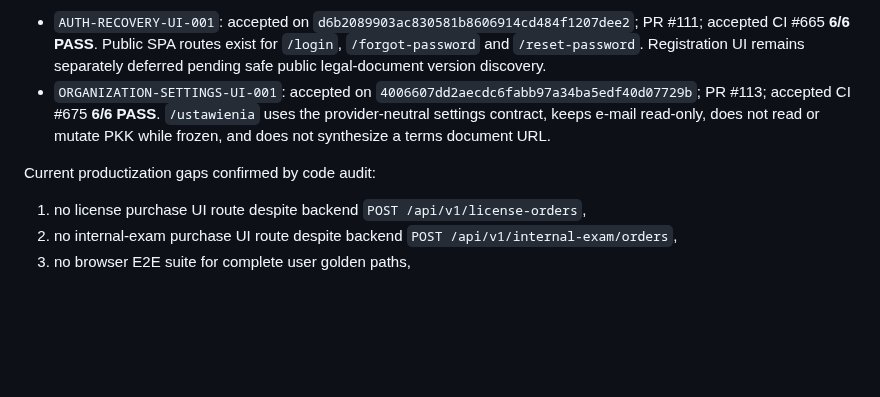
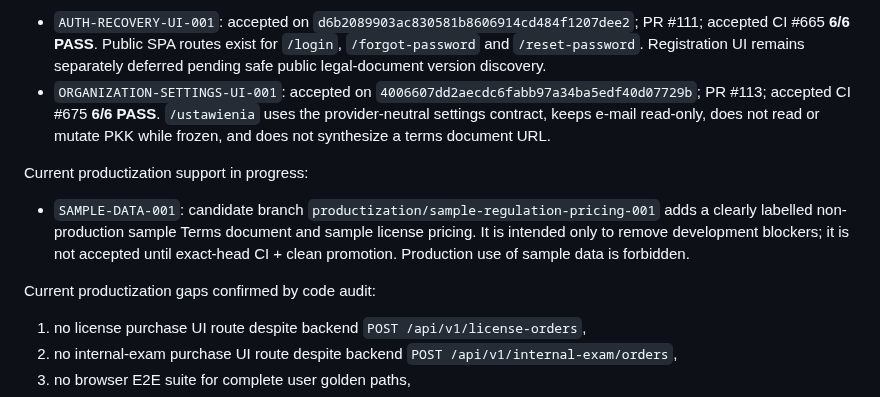
Before and after one commit to prawkonaraz100/osk-panel, a Markdown page: docs/227-current-project-status-authority.md, the part around the change. GitHub-like rendering; blank space fills up the shorter version.

Commit message:
SAMPLE-DATA-001: reflect sample-data support candidate

```diff
--- a/docs/227-current-project-status-authority.md
+++ b/docs/227-current-project-status-authority.md
@@ -85,7 +85,12 @@ Completed productization work:
 - `AUTH-RECOVERY-UI-001`: accepted on `d6b2089903ac830581b8606914cd484f1207dee2`; PR #111; accepted CI #665 **6/6 PASS**. Public SPA routes exist for `/login`, `/forgot-password` and `/reset-password`. Registration UI remains separately deferred pending safe public legal-document version discovery.
 - `ORGANIZATION-SETTINGS-UI-001`: accepted on `4006607dd2aecdc6fabb97a34ba5edf40d07729b`; PR #113; accepted CI #675 **6/6 PASS**. `/ustawienia` uses the provider-neutral settings contract, keeps e-mail read-only, does not read or mutate PKK while frozen, and does not synthesize a terms document URL.
 
+Current productization support in progress:
+
+- `SAMPLE-DATA-001`: candidate branch `productization/sample-regulation-pricing-001` adds a clearly labelled non-production sample Terms document and sample license pricing. It is intended only to remove development blockers; it is not accepted until exact-head CI + clean promotion. Production use of sample data is forbidden.
+
 Current productization gaps confirmed by code audit:
+
 
 1. no license purchase UI route despite backend `POST /api/v1/license-orders`,
 2. no internal-exam purchase UI route despite backend `POST /api/v1/internal-exam/orders`,
```
